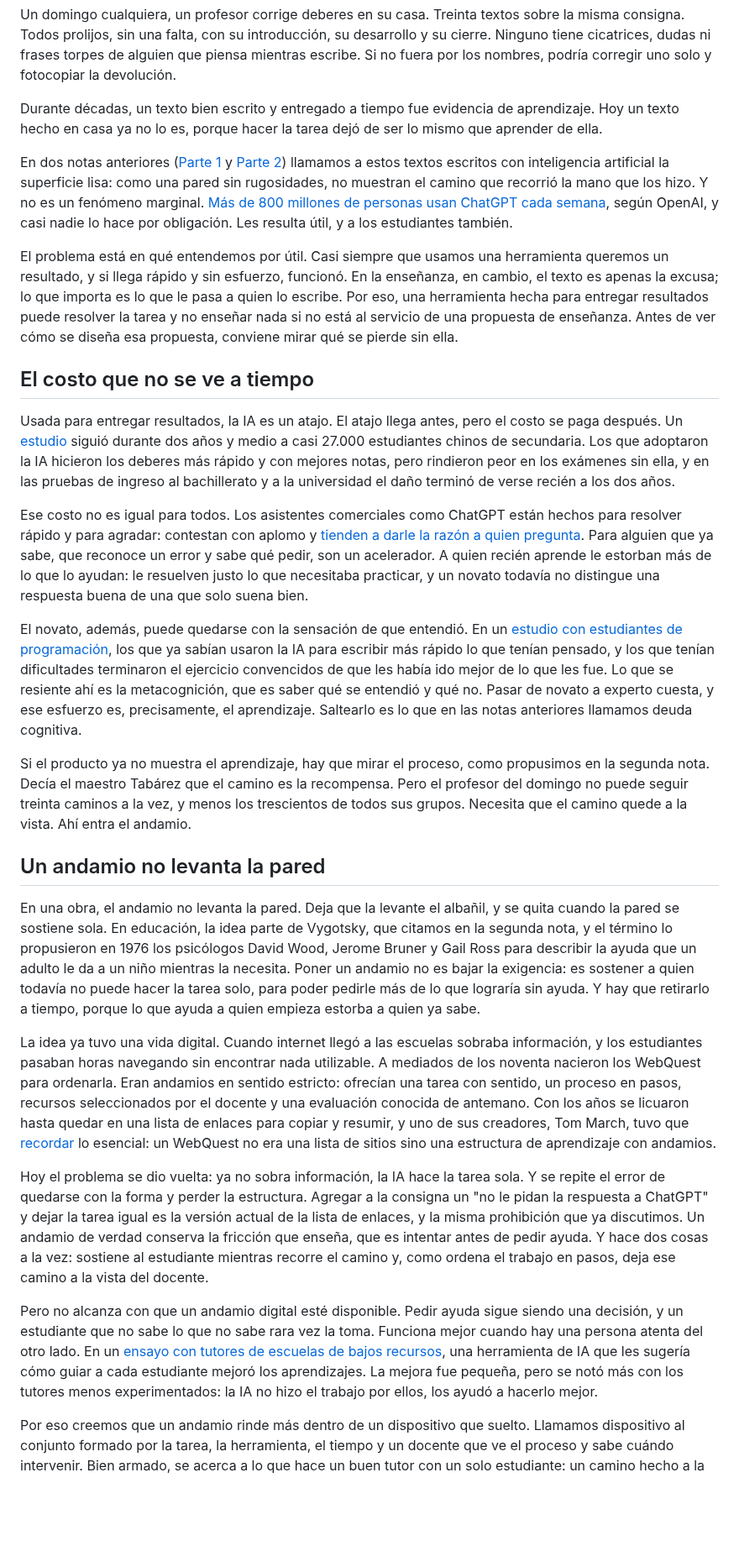
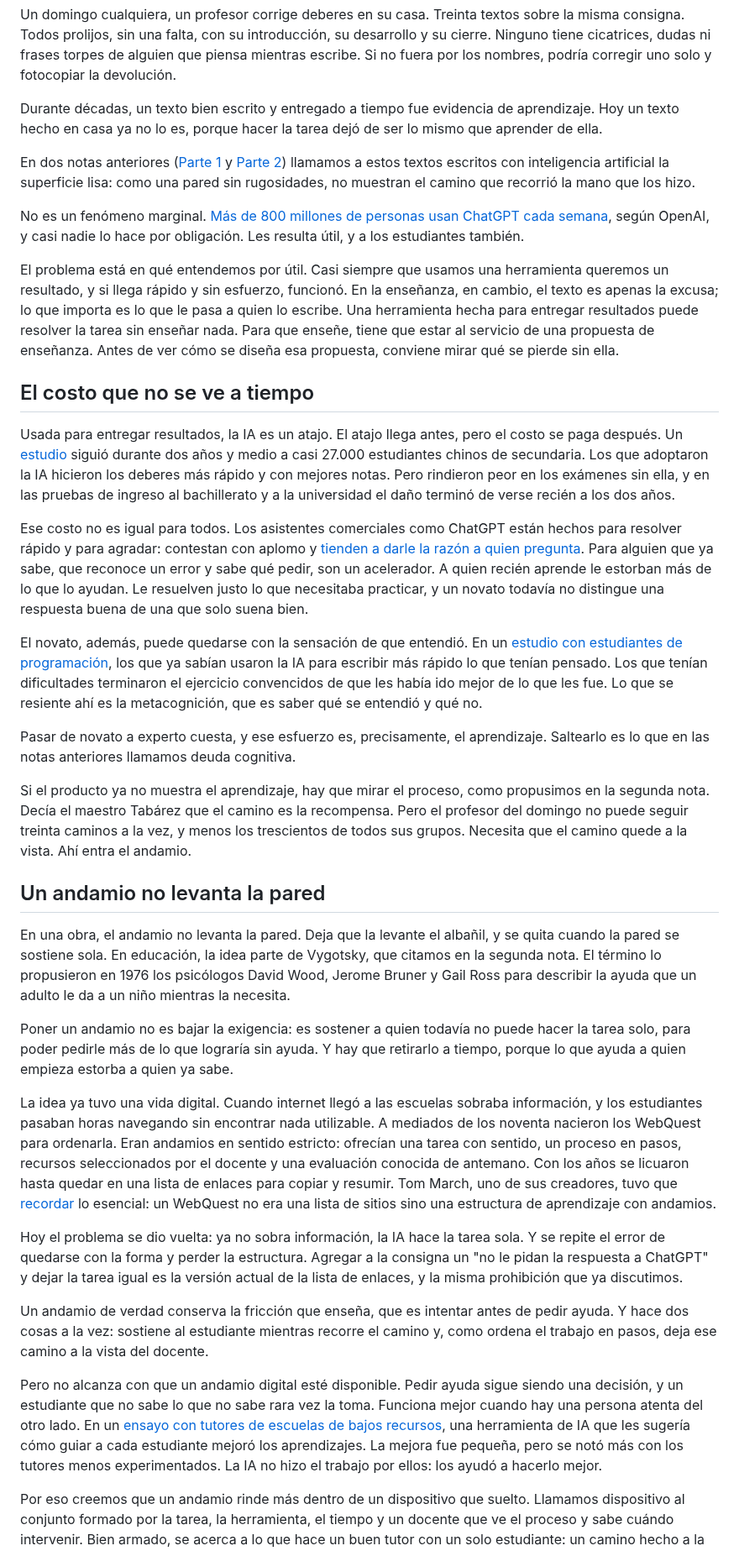
Before and after one commit to pdelosca/los-cuatro-padrones, a Markdown page: nota-revisada.md, the part around one of its changes. Shown at 84% size. Drawn GitHub-style; blank space fills up the shorter version.

Commit message:
Separa ideas en párrafos y oraciones más cortas; preguntas en lista
Co-Authored-By: Claude Opus 5.5 <noreply@anthropic.com>
Claude-Session: https://claude.ai/code/session_01CtAe3QRAgES7DuzpLDkBxN

```diff
--- a/nota-revisada.md
+++ b/nota-revisada.md
@@ -6,29 +6,37 @@ Un domingo cualquiera, un profesor corrige deberes en su casa. Treinta textos so
 
 Durante décadas, un texto bien escrito y entregado a tiempo fue evidencia de aprendizaje. Hoy un texto hecho en casa ya no lo es, porque hacer la tarea dejó de ser lo mismo que aprender de ella.
 
-En dos notas anteriores ([Parte 1](https://ladiaria.com.uy/ciencia/articulo/2026/4/quien-aprende-cuando-escribe-la-ia-parte-1-la-superficie-lisa/) y [Parte 2](https://ladiaria.com.uy/ciencia/articulo/2026/4/quien-aprende-cuando-escribe-la-ia-parte-2-lo-que-el-atajo-no-construye/)) llamamos a estos textos escritos con inteligencia artificial la superficie lisa: como una pared sin rugosidades, no muestran el camino que recorrió la mano que los hizo. Y no es un fenómeno marginal. [Más de 800 millones de personas usan ChatGPT cada semana](https://techcrunch.com/2025/10/06/sam-altman-says-chatgpt-has-hit-800m-weekly-active-users/), según OpenAI, y casi nadie lo hace por obligación. Les resulta útil, y a los estudiantes también.
+En dos notas anteriores ([Parte 1](https://ladiaria.com.uy/ciencia/articulo/2026/4/quien-aprende-cuando-escribe-la-ia-parte-1-la-superficie-lisa/) y [Parte 2](https://ladiaria.com.uy/ciencia/articulo/2026/4/quien-aprende-cuando-escribe-la-ia-parte-2-lo-que-el-atajo-no-construye/)) llamamos a estos textos escritos con inteligencia artificial la superficie lisa: como una pared sin rugosidades, no muestran el camino que recorrió la mano que los hizo.
 
-El problema está en qué entendemos por útil. Casi siempre que usamos una herramienta queremos un resultado, y si llega rápido y sin esfuerzo, funcionó. En la enseñanza, en cambio, el texto es apenas la excusa; lo que importa es lo que le pasa a quien lo escribe. Por eso, una herramienta hecha para entregar resultados puede resolver la tarea y no enseñar nada si no está al servicio de una propuesta de enseñanza. Antes de ver cómo se diseña esa propuesta, conviene mirar qué se pierde sin ella.
+No es un fenómeno marginal. [Más de 800 millones de personas usan ChatGPT cada semana](https://techcrunch.com/2025/10/06/sam-altman-says-chatgpt-has-hit-800m-weekly-active-users/), según OpenAI, y casi nadie lo hace por obligación. Les resulta útil, y a los estudiantes también.
+
+El problema está en qué entendemos por útil. Casi siempre que usamos una herramienta queremos un resultado, y si llega rápido y sin esfuerzo, funcionó. En la enseñanza, en cambio, el texto es apenas la excusa; lo que importa es lo que le pasa a quien lo escribe. Una herramienta hecha para entregar resultados puede resolver la tarea sin enseñar nada. Para que enseñe, tiene que estar al servicio de una propuesta de enseñanza. Antes de ver cómo se diseña esa propuesta, conviene mirar qué se pierde sin ella.
 
 ## El costo que no se ve a tiempo
 
-Usada para entregar resultados, la IA es un atajo. El atajo llega antes, pero el costo se paga después. Un [estudio](https://cepr.org/publications/DP21577) siguió durante dos años y medio a casi 27.000 estudiantes chinos de secundaria. Los que adoptaron la IA hicieron los deberes más rápido y con mejores notas, pero rindieron peor en los exámenes sin ella, y en las pruebas de ingreso al bachillerato y a la universidad el daño terminó de verse recién a los dos años.
+Usada para entregar resultados, la IA es un atajo. El atajo llega antes, pero el costo se paga después. Un [estudio](https://cepr.org/publications/DP21577) siguió durante dos años y medio a casi 27.000 estudiantes chinos de secundaria. Los que adoptaron la IA hicieron los deberes más rápido y con mejores notas. Pero rindieron peor en los exámenes sin ella, y en las pruebas de ingreso al bachillerato y a la universidad el daño terminó de verse recién a los dos años.
 
-Ese costo no es igual para todos. Los asistentes comerciales como ChatGPT están hechos para resolver rápido y para agradar: contestan con aplomo y [tienden a darle la razón a quien pregunta](https://arxiv.org/abs/2510.01395). Para alguien que ya sabe, que reconoce un error y sabe qué pedir, son un acelerador. A quien recién aprende le estorban más de lo que lo ayudan: le resuelven justo lo que necesitaba practicar, y un novato todavía no distingue una respuesta buena de una que solo suena bien.
+Ese costo no es igual para todos. Los asistentes comerciales como ChatGPT están hechos para resolver rápido y para agradar: contestan con aplomo y [tienden a darle la razón a quien pregunta](https://arxiv.org/abs/2510.01395). Para alguien que ya sabe, que reconoce un error y sabe qué pedir, son un acelerador. A quien recién aprende le estorban más de lo que lo ayudan. Le resuelven justo lo que necesitaba practicar, y un novato todavía no distingue una respuesta buena de una que solo suena bien.
 
-El novato, además, puede quedarse con la sensación de que entendió. En un [estudio con estudiantes de programación](https://arxiv.org/abs/2405.17739), los que ya sabían usaron la IA para escribir más rápido lo que tenían pensado, y los que tenían dificultades terminaron el ejercicio convencidos de que les había ido mejor de lo que les fue. Lo que se resiente ahí es la metacognición, que es saber qué se entendió y qué no. Pasar de novato a experto cuesta, y ese esfuerzo es, precisamente, el aprendizaje. Saltearlo es lo que en las notas anteriores llamamos deuda cognitiva.
+El novato, además, puede quedarse con la sensación de que entendió. En un [estudio con estudiantes de programación](https://arxiv.org/abs/2405.17739), los que ya sabían usaron la IA para escribir más rápido lo que tenían pensado. Los que tenían dificultades terminaron el ejercicio convencidos de que les había ido mejor de lo que les fue. Lo que se resiente ahí es la metacognición, que es saber qué se entendió y qué no.
+
+Pasar de novato a experto cuesta, y ese esfuerzo es, precisamente, el aprendizaje. Saltearlo es lo que en las notas anteriores llamamos deuda cognitiva.
 
 Si el producto ya no muestra el aprendizaje, hay que mirar el proceso, como propusimos en la segunda nota. Decía el maestro Tabárez que el camino es la recompensa. Pero el profesor del domingo no puede seguir treinta caminos a la vez, y menos los trescientos de todos sus grupos. Necesita que el camino quede a la vista. Ahí entra el andamio.
 
 ## Un andamio no levanta la pared
 
-En una obra, el andamio no levanta la pared. Deja que la levante el albañil, y se quita cuando la pared se sostiene sola. En educación, la idea parte de Vygotsky, que citamos en la segunda nota, y el término lo propusieron en 1976 los psicólogos David Wood, Jerome Bruner y Gail Ross para describir la ayuda que un adulto le da a un niño mientras la necesita. Poner un andamio no es bajar la exigencia: es sostener a quien todavía no puede hacer la tarea solo, para poder pedirle más de lo que lograría sin ayuda. Y hay que retirarlo a tiempo, porque lo que ayuda a quien empieza estorba a quien ya sabe.
+En una obra, el andamio no levanta la pared. Deja que la levante el albañil, y se quita cuando la pared se sostiene sola. En educación, la idea parte de Vygotsky, que citamos en la segunda nota. El término lo propusieron en 1976 los psicólogos David Wood, Jerome Bruner y Gail Ross para describir la ayuda que un adulto le da a un niño mientras la necesita.
 
-La idea ya tuvo una vida digital. Cuando internet llegó a las escuelas sobraba información, y los estudiantes pasaban horas navegando sin encontrar nada utilizable. A mediados de los noventa nacieron los WebQuest para ordenarla. Eran andamios en sentido estricto: ofrecían una tarea con sentido, un proceso en pasos, recursos seleccionados por el docente y una evaluación conocida de antemano. Con los años se licuaron hasta quedar en una lista de enlaces para copiar y resumir, y uno de sus creadores, Tom March, tuvo que [recordar](https://www.ascd.org/el/articles/the-learning-power-of-webquests) lo esencial: un WebQuest no era una lista de sitios sino una estructura de aprendizaje con andamios.
+Poner un andamio no es bajar la exigencia: es sostener a quien todavía no puede hacer la tarea solo, para poder pedirle más de lo que lograría sin ayuda. Y hay que retirarlo a tiempo, porque lo que ayuda a quien empieza estorba a quien ya sabe.
 
-Hoy el problema se dio vuelta: ya no sobra información, la IA hace la tarea sola. Y se repite el error de quedarse con la forma y perder la estructura. Agregar a la consigna un "no le pidan la respuesta a ChatGPT" y dejar la tarea igual es la versión actual de la lista de enlaces, y la misma prohibición que ya discutimos. Un andamio de verdad conserva la fricción que enseña, que es intentar antes de pedir ayuda. Y hace dos cosas a la vez: sostiene al estudiante mientras recorre el camino y, como ordena el trabajo en pasos, deja ese camino a la vista del docente.
+La idea ya tuvo una vida digital. Cuando internet llegó a las escuelas sobraba información, y los estudiantes pasaban horas navegando sin encontrar nada utilizable. A mediados de los noventa nacieron los WebQuest para ordenarla. Eran andamios en sentido estricto: ofrecían una tarea con sentido, un proceso en pasos, recursos seleccionados por el docente y una evaluación conocida de antemano. Con los años se licuaron hasta quedar en una lista de enlaces para copiar y resumir. Tom March, uno de sus creadores, tuvo que [recordar](https://www.ascd.org/el/articles/the-learning-power-of-webquests) lo esencial: un WebQuest no era una lista de sitios sino una estructura de aprendizaje con andamios.
 
-Pero no alcanza con que un andamio digital esté disponible. Pedir ayuda sigue siendo una decisión, y un estudiante que no sabe lo que no sabe rara vez la toma. Funciona mejor cuando hay una persona atenta del otro lado. En un [ensayo con tutores de escuelas de bajos recursos](https://arxiv.org/abs/2410.03017), una herramienta de IA que les sugería cómo guiar a cada estudiante mejoró los aprendizajes. La mejora fue pequeña, pero se notó más con los tutores menos experimentados: la IA no hizo el trabajo por ellos, los ayudó a hacerlo mejor.
+Hoy el problema se dio vuelta: ya no sobra información, la IA hace la tarea sola. Y se repite el error de quedarse con la forma y perder la estructura. Agregar a la consigna un "no le pidan la respuesta a ChatGPT" y dejar la tarea igual es la versión actual de la lista de enlaces, y la misma prohibición que ya discutimos.
+
+Un andamio de verdad conserva la fricción que enseña, que es intentar antes de pedir ayuda. Y hace dos cosas a la vez: sostiene al estudiante mientras recorre el camino y, como ordena el trabajo en pasos, deja ese camino a la vista del docente.
+
+Pero no alcanza con que un andamio digital esté disponible. Pedir ayuda sigue siendo una decisión, y un estudiante que no sabe lo que no sabe rara vez la toma. Funciona mejor cuando hay una persona atenta del otro lado. En un [ensayo con tutores de escuelas de bajos recursos](https://arxiv.org/abs/2410.03017), una herramienta de IA que les sugería cómo guiar a cada estudiante mejoró los aprendizajes. La mejora fue pequeña, pero se notó más con los tutores menos experimentados. La IA no hizo el trabajo por ellos: los ayudó a hacerlo mejor.
 
 Por eso creemos que un andamio rinde más dentro de un dispositivo que suelto. Llamamos dispositivo al conjunto formado por la tarea, la herramienta, el tiempo y un docente que ve el proceso y sabe cuándo intervenir. Bien armado, se acerca a lo que hace un buen tutor con un solo estudiante: un camino hecho a la medida de cada uno. Un docente con trescientos estudiantes no puede ser el tutor de cada uno, pero con un dispositivo puede acercarse un poco más.
 
```
Also changed, not shown: other parts of nota-revisada.md (+21 -7 lines).
